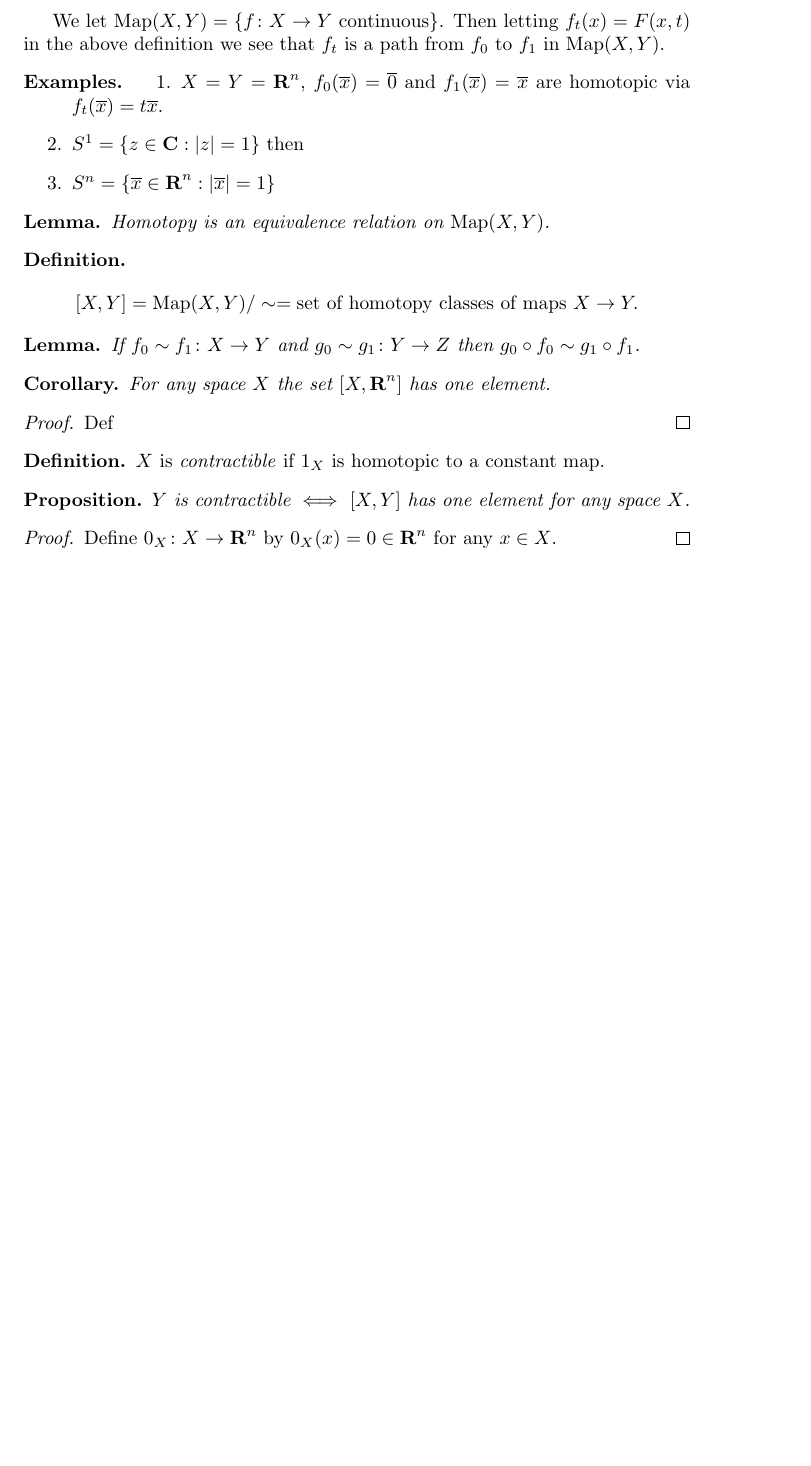
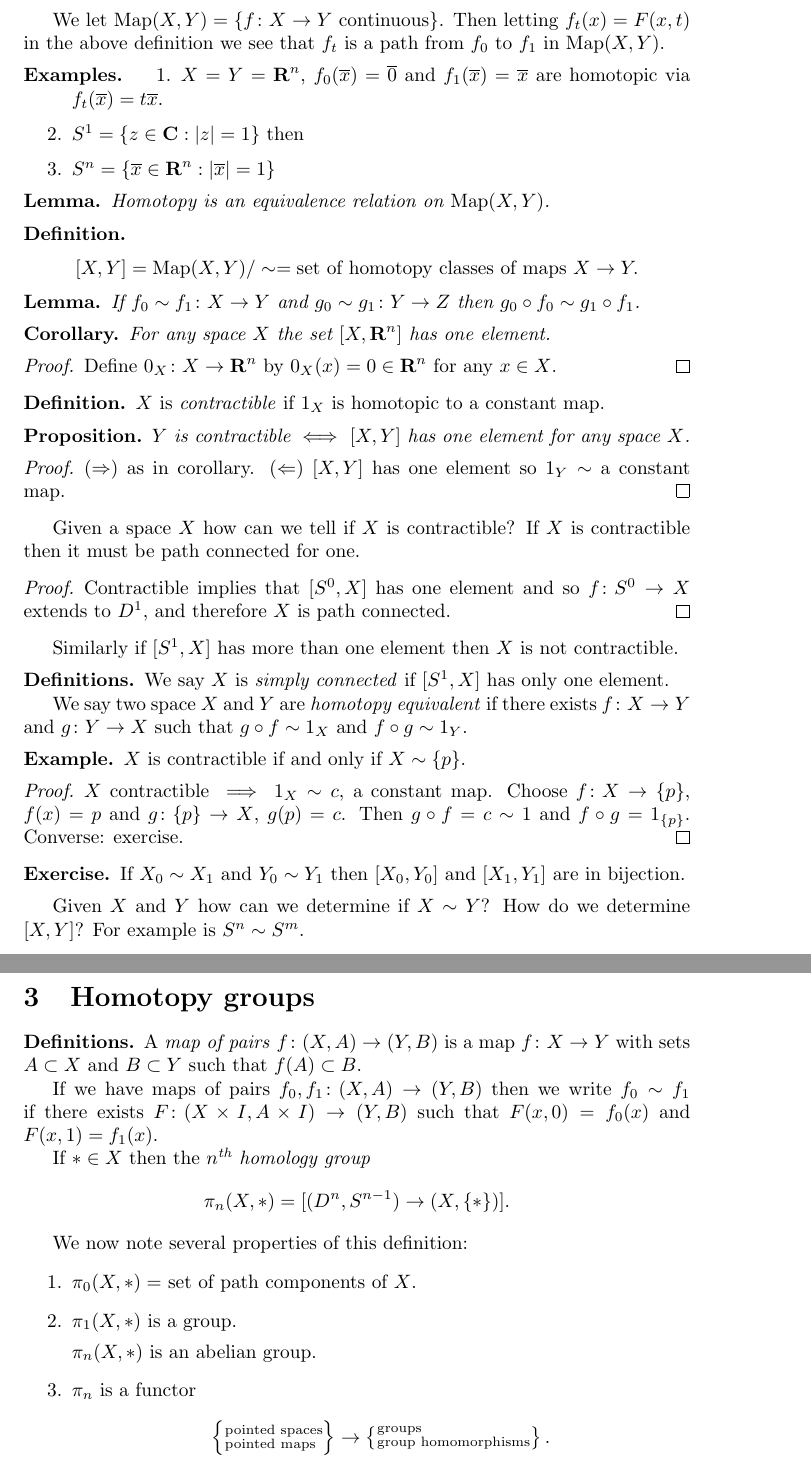
Before and after one commit to alexjbest/mjolnir, a LaTeX document (cambridgepartiii/algtop/algtop.tex): part of page 2 of 2 before the commit and two parts of pages 2 and 3 of 3 after it, the two joined at a grey line, cut so that both start at the same text, the shorter picture padded with empty space. Compiled offline with pdfLaTeX.

Commit message:
added some algtop

```diff
--- a/cambridgepartiii/algtop/algtop.tex
+++ b/cambridgepartiii/algtop/algtop.tex
@@ -38,6 +38,9 @@
 \newcommand{\C}{C_*}
 \renewcommand{\H}{H_*}
 
+\newcommand{\ts}{\textsuperscript}
+\renewcommand{\th}{\textsuperscript{th}\ }
+
 \setcounter{tocdepth}{3}
 
 \begin{document}
@@ -87,14 +93,15 @@ Homotopy is an equivalence relation on $\Map(X,Y)$.
 \end{defn}
 
 \begin{lem}
-If $f_0 \sim f_1\colon X \to Y$ and $g_0 \sim g_1\colon Y \to Z$ then $g_0\circ f_0 \sim g_1\circ f_1$.
+  If $f_0 \sim f_1\colon X \to Y$ and $g_0 \sim g_1\colon Y \to Z$ then
+  $g_0\circ f_0 \sim g_1\circ f_1$.
 \end{lem}
 
 \begin{cor}
   For any space $X$ the set $[X,\RR^n]$ has one element.
 \end{cor}
 \begin{proof}
-Def
+  Define $0_X\colon X \to \RR^n$ by $0_X(x) = 0 \in \RR^n$ for any $x\in X$.
 \end{proof}
 
 \begin{defn}
@@ -106,7 +113,76 @@ $Y$ is contractible $\iff$ $[X,Y]$ has one element for any space $X$.
 \end{prop}
 
 \begin{proof}
-Define $0_X\colon X \to \RR^n$ by $0_X(x) = 0 \in \RR^n$ for any $x\in X$.
+  ($\Rightarrow$) as in corollary.  ($\Leftarrow$) $[X,Y]$ has one element so
+  $1_Y \sim $ a constant map.
 \end{proof}
 
+Given a space $X$ how can we tell if $X$ is contractible? If $X$ is
+contractible then it must be path connected for one.
+
+\begin{proof}
+  Contractible implies that $[S^0, X]$ has one element and so $f \colon
+  S^0 \to X$ extends to $D^1$, and therefore $X$ is path connected. %TODO
+\end{proof}
+
+Similarly if $[S^1, X]$ has more than one element then $X$ is not
+contractible.
+
+\begin{defns}
+  We say $X$ is \emph{simply connected} if $[S^1, X]$ has only one
+  element.
+
+  We say two space $X$ and $Y$ are \emph{homotopy equivalent} if there
+  exists $f\colon X \to Y$ and $g\colon Y \to X$ such that $g\circ f
+  \sim 1_X$ and $f\circ g \sim 1_Y$.
+\end{defns}
+
+\begin{ex}
+  $X$ is contractible if and only if $X \sim \{p\}$.
+\end{ex}
+\begin{proof}
+  $X$ contractible $\implies 1_X \sim c$, a constant map.
+  Choose $f\colon X \to \{p\}$, $f(x) = p$ and $g\colon\{p\} \to X$,
+  $g(p) = c$. Then $g\circ f = c \sim 1$ and $f\circ g = 1_{\{p\}}$.
+  Converse: exercise.
+\end{proof}
+
+\begin{exer}
+  If $X_0 \sim X_1$ and $Y_0 \sim Y_1$ then $[X_0, Y_0]$ and $[X_1,
+  Y_1]$ are in bijection.
+\end{exer}
+
+Given $X$ and $Y$ how can we determine if $X\sim Y$?
+How do we determine $[X,Y]$?
+For example is $S^n \sim S^m$.
+
+\section{Homotopy groups}
+
+\begin{defns}
+  A \emph{map of pairs} $f\colon (X, A) \to (Y, B)$ is a map $f\colon X
+  \to Y$ with sets $A\subset X$ and $B\subset Y$ such that $f(A)\subset
+  B$.
+
+  If we have maps of pairs $f_0, f_1\colon (X,A) \to (Y,B)$ then we
+  write $f_0\sim f_1$ if there exists $F\colon(X\times I, A\times I) \to
+  (Y,B)$ such that $F(x,0) = f_0(x)$ and $F(x,1) = f_1(x)$.
+
+  If $*\in X$ then the \emph{$n$\th homology group}
+  \[\pi_n(X, *) = [(D^n, S^{n-1}) \to (X, \{*\})].\]
+\end{defns}
+
+We now note several properties of this definition:
+\begin{enumerate}
+  \item $\pi_0(X, *) =$ set of path components of $X$.
+
+  \item $\pi_1(X, *)$ is a group.
+
+  $\pi_n(X, *)$ is an abelian group. %TODO
+
+  \item $\pi_n$ is a functor
+    \[\left\{ \begin{subarray}{l}\text{pointed spaces} \\ \text{pointed
+    maps} \end{subarray}\right\} \to \left\{\begin{subarray}{l}
+    \text{groups}\\ \text{group homomorphisms}\end{subarray}\right\}.\]
+\end{enumerate}
+
 \end{document}
```
Also changed, not shown: cambridgepartiii/algtop/algtop.pdf, cambridgepartiii/algtop/algtop.tex (9 more changed lines). Lines whose indentation alone changed are shown as unchanged.
